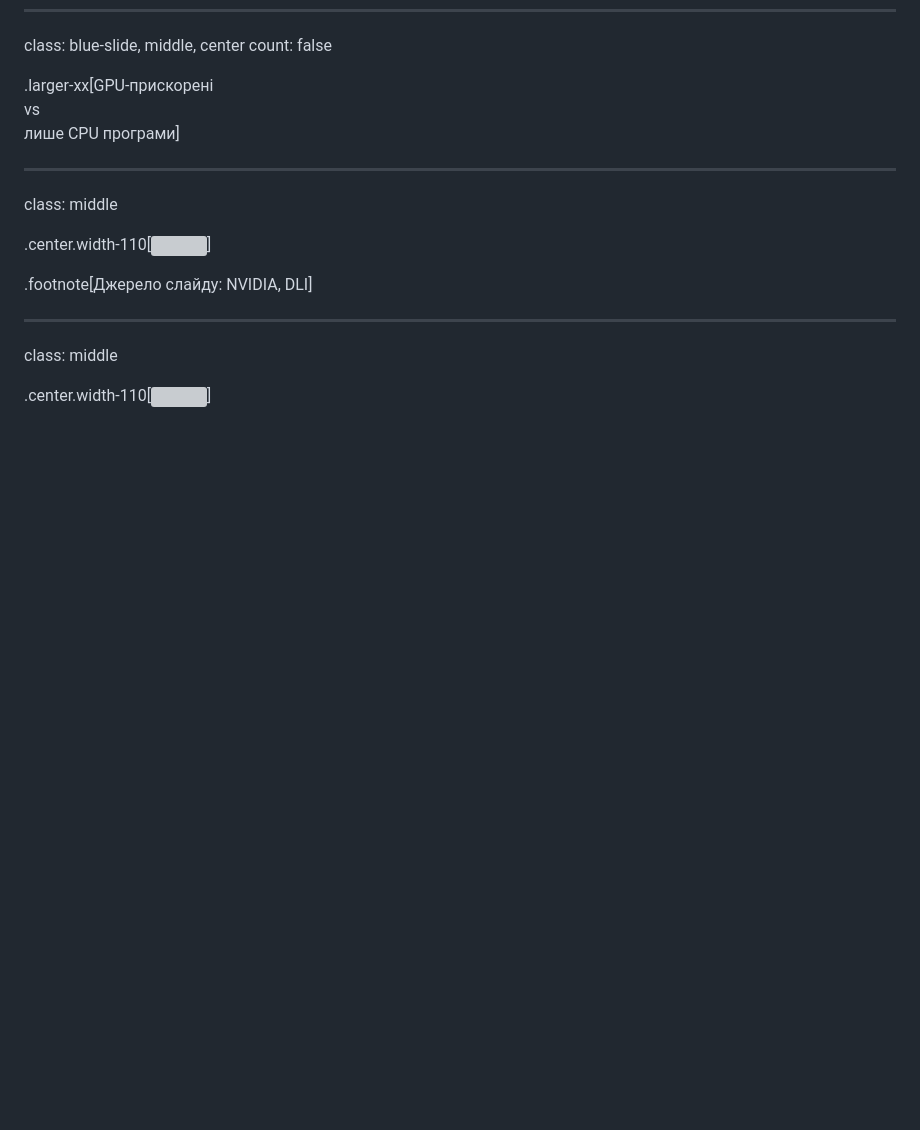
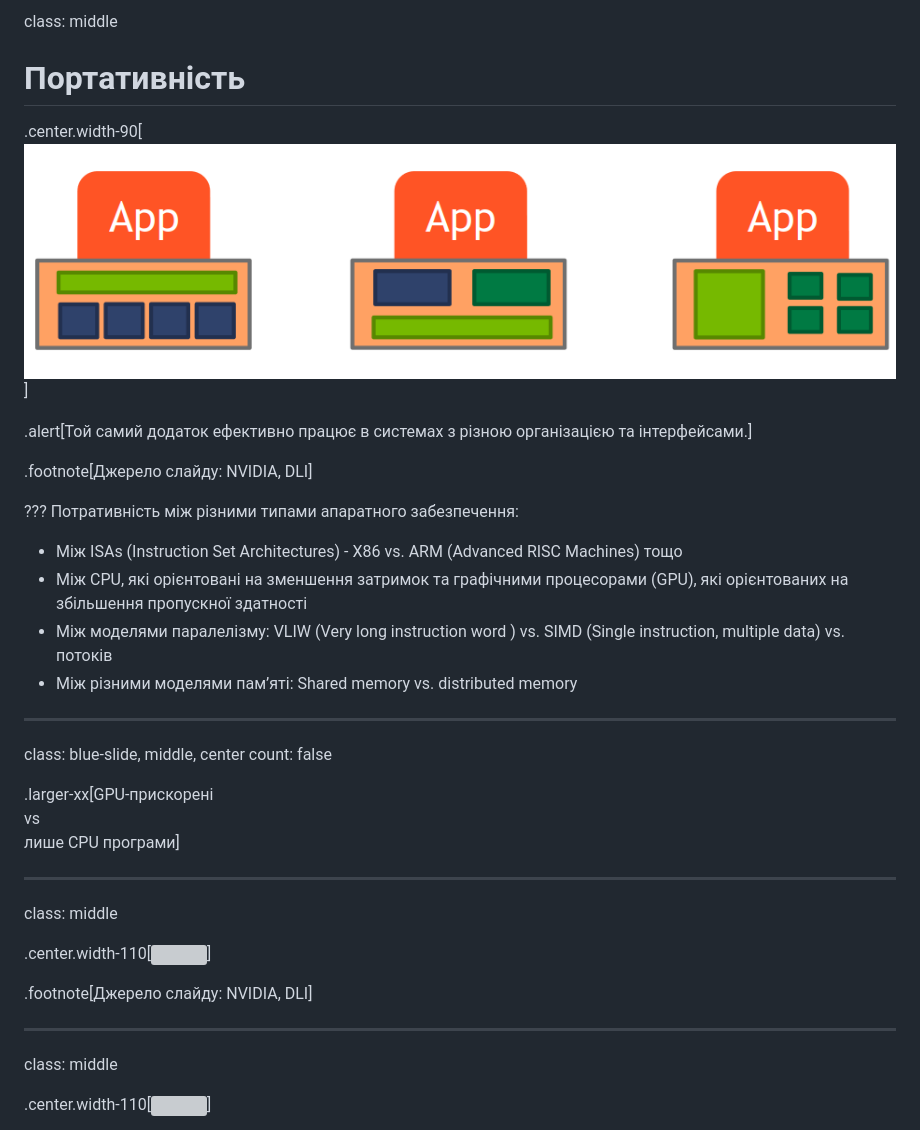
Before and after one commit to YKochura/ac-kpi, a Markdown page: lecture2.md, the part around the change printed below. Drawn GitHub-style; pictures changed too: figures/lec1/portability-scalability5.png (added); blank space fills up the shorter version; grey boxes are pictures that could not be loaded.

```diff
--- a/lecture2.md
+++ b/lecture2.md
@@ -93,3 +157,23 @@ class: middle
+class: middle
+
+# Портативність
+
+.center.width-90[![](figures/lec1/portability-scalability5.png)]
+
+.alert[Той самий додаток ефективно працює  в системах з різною організацією та інтерфейсами.]
+
+.footnote[Джерело слайду: NVIDIA, DLI]
+
+???
+ Потративність між різними типами апаратного забезпечення:
+- Між ISAs (Instruction Set Architectures) - X86 vs. ARM (Advanced RISC Machines) тощо
+- Між СPU, які орієнтовані на зменшення затримок та графічними процесорами (GPU), які орієнтованих на збільшення пропускної здатності
+- Між  моделями паралелізму: VLIW (Very long instruction word ) vs. SIMD (Single instruction, multiple data) vs. потоків
+- Між різними  моделями пам’яті: Shared memory vs. distributed memory
+
+---
+
+
 
 
 class: blue-slide, middle, center
```
Also changed, not shown: other parts of lecture2.md (+64 -0 lines), figures/lec1/portability-scalability1.png (added), figures/lec1/portability-scalability2.png (added), figures/lec1/portability-scalability3.png (added), figures/lec1/portability-scalability4.png (added), 1 other file.
